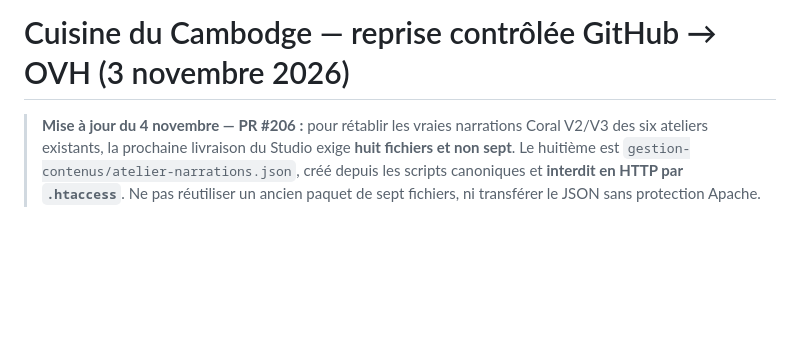
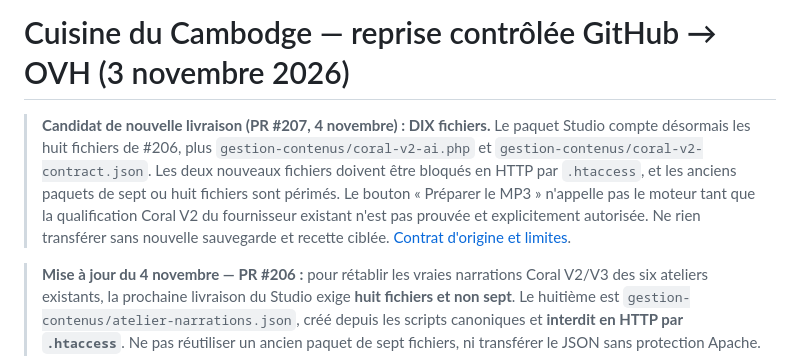
Before and after one commit to roro78/cuisine-cambodgienne, a Markdown page: docs/CMS-OVH-GIT-REPRISE-20261103.md, the part around the change. Rendered like a GitHub page; blank space fills up the shorter version.

Commit message:
docs(cms): supersede old OVH package instructions with ten-file protected Coral bundle

```diff
--- a/docs/CMS-OVH-GIT-REPRISE-20261103.md
+++ b/docs/CMS-OVH-GIT-REPRISE-20261103.md
@@ -1,4 +1,6 @@
 # Cuisine du Cambodge — reprise contrôlée GitHub → OVH (3 novembre 2026)
+
+> **Candidat de nouvelle livraison (PR #207, 4 novembre) : DIX fichiers.** Le paquet Studio compte désormais les huit fichiers de #206, plus `gestion-contenus/coral-v2-ai.php` et `gestion-contenus/coral-v2-contract.json`. Les deux nouveaux fichiers doivent être bloqués en HTTP par `.htaccess`, et les anciens paquets de sept ou huit fichiers sont périmés. Le bouton « Préparer le MP3 » n'appelle pas le moteur tant que la qualification Coral V2 du fournisseur existant n'est pas prouvée et explicitement autorisée. Ne rien transférer sans nouvelle sauvegarde et recette ciblée. [Contrat d'origine et limites](CMS-CORAL-V2-ONE-BUTTON-20261104.md).
 
 > **Mise à jour du 4 novembre — PR #206 :** pour rétablir les vraies narrations Coral V2/V3 des six ateliers existants, la prochaine livraison du Studio exige **huit fichiers et non sept**. Le huitième est `gestion-contenus/atelier-narrations.json`, créé depuis les scripts canoniques et **interdit en HTTP par `.htaccess`**. Ne pas réutiliser un ancien paquet de sept fichiers, ni transférer le JSON sans protection Apache. Voir [CMS-CORAL-V2-RESTORE-20261104.md](CMS-CORAL-V2-RESTORE-20261104.md). Les mentions historiques « sept fichiers » ci-dessous concernent les livraisons antérieures ; elles ne sont plus le périmètre courant. **Aucune nouvelle publication sans sauvegarde vérifiée des huit chemins.**
 
```
